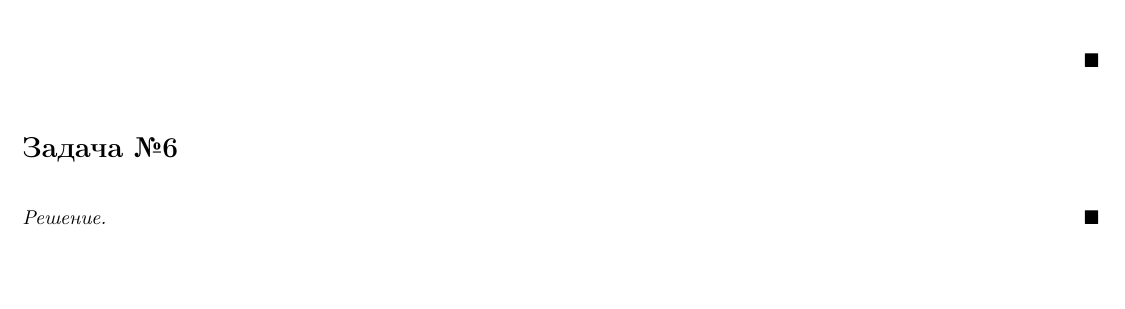
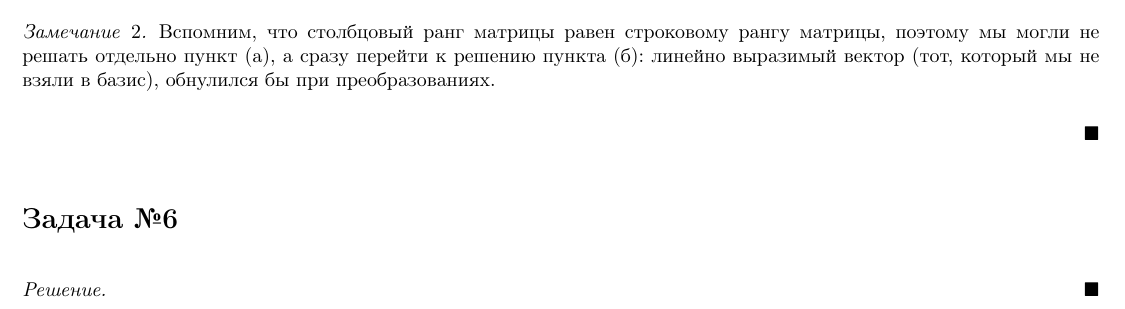
Before and after one commit to grenlayk/linal, a LaTeX document (winter_final.tex): part of page 3 of 4, cut at the place of the change, the shorter picture padded with empty space. Compiled offline with pdfLaTeX.

Commit message:
minor fixes

```diff
--- a/winter_final.tex
+++ b/winter_final.tex
@@ -382,6 +382,12 @@
                 \end{pmatrix}
                 \]
         \end{itemize}
+        \begin{remark}
+          Вспомним, что столбцовый ранг матрицы равен строковому рангу матрицы, поэтому
+          мы могли не решать отдельно пункт (а), а сразу перейти к решению пункта (б):
+          линейно выразимый вектор (тот, который мы не взяли в базис), обнулился бы при
+          преобразованиях.
+        \end{remark}
       \end{proof}
 
     \section*{Задача \textnumero 6}
```
Also changed, not shown: winter_final.tex (6 more changed lines).
